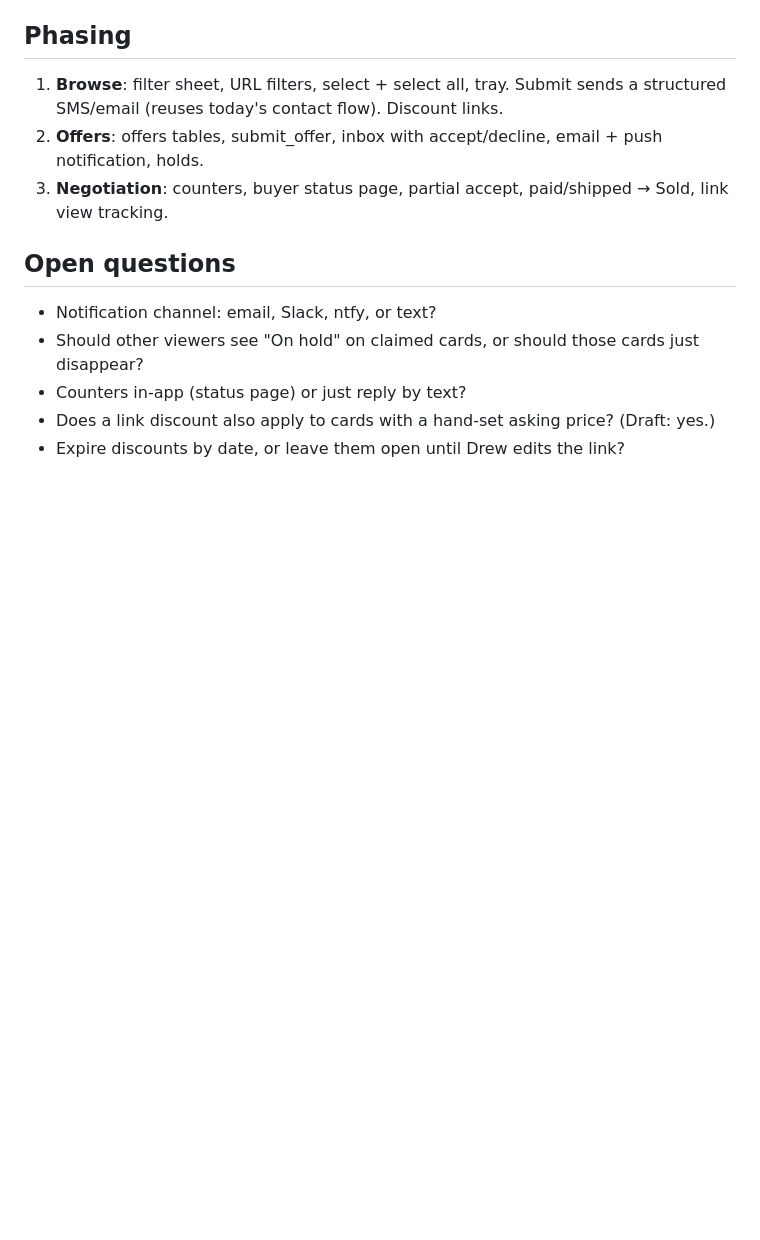
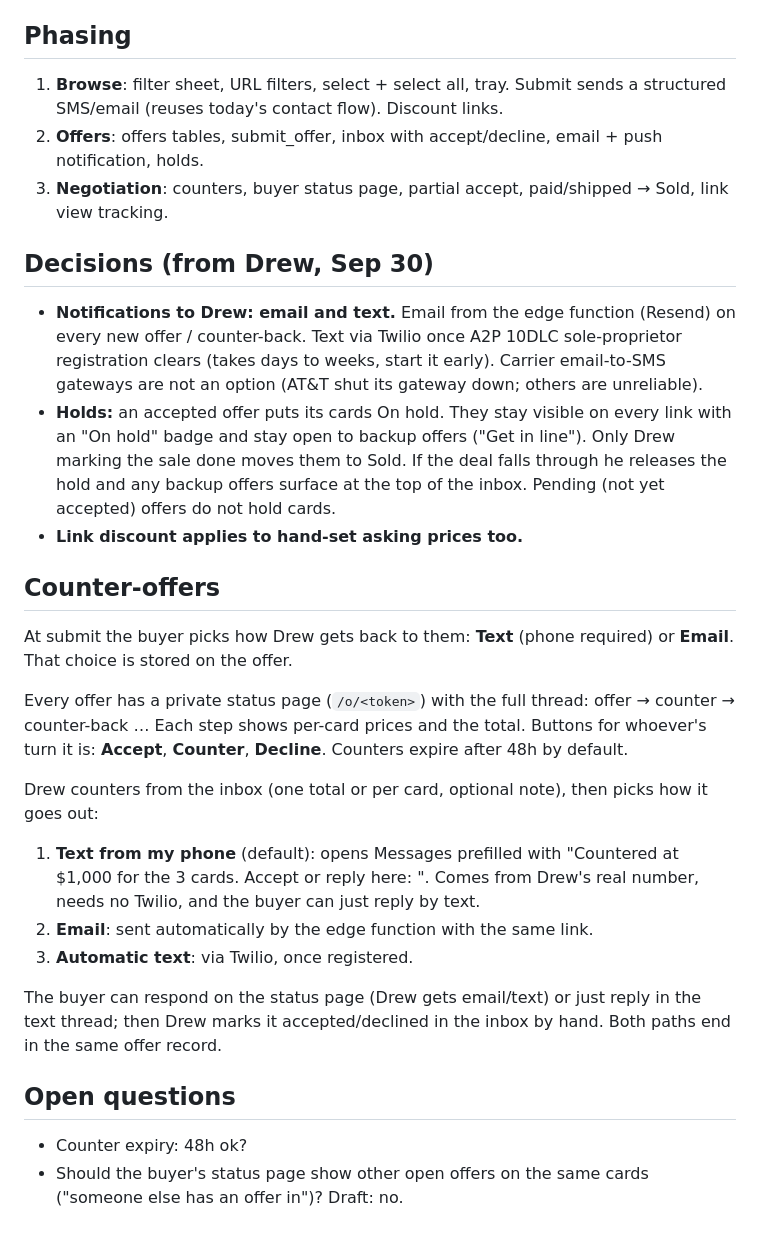
Before and after one commit to drewsventures/card-vault, a Markdown page: docs/share-offers-design.md, the part around the change. Rendered like a GitHub page; blank space fills up the shorter version.

Commit message:
Offers design: notification channels, holds, counter-offer flow
Co-Authored-By: Claude Opus 5.5 <noreply@anthropic.com>
Claude-Session: https://claude.ai/code/session_018tY7mZrr5GNYfDdCqRf3VP

```diff
--- a/docs/share-offers-design.md
+++ b/docs/share-offers-design.md
@@ -163,11 +163,45 @@ Edge function ops: public `submit_offer`, `offer_status`, `respond_counter`
 3. **Negotiation**: counters, buyer status page, partial accept, paid/shipped → Sold,
    link view tracking.
 
+## Decisions (from Drew, Sep 30)
+
+- **Notifications to Drew: email and text.** Email from the edge function (Resend) on
+  every new offer / counter-back. Text via Twilio once A2P 10DLC sole-proprietor
+  registration clears (takes days to weeks, start it early). Carrier email-to-SMS
+  gateways are not an option (AT&T shut its gateway down; others are unreliable).
+- **Holds:** an accepted offer puts its cards On hold. They stay visible on every
+  link with an "On hold" badge and stay open to backup offers ("Get in line").
+  Only Drew marking the sale done moves them to Sold. If the deal falls through he
+  releases the hold and any backup offers surface at the top of the inbox.
+  Pending (not yet accepted) offers do not hold cards.
+- **Link discount applies to hand-set asking prices too.**
+
+## Counter-offers
+
+At submit the buyer picks how Drew gets back to them: **Text** (phone required) or
+**Email**. That choice is stored on the offer.
+
+Every offer has a private status page (`/o/<token>`) with the full thread:
+offer → counter → counter-back … Each step shows per-card prices and the total.
+Buttons for whoever's turn it is: **Accept**, **Counter**, **Decline**.
+Counters expire after 48h by default.
+
+Drew counters from the inbox (one total or per card, optional note), then picks how
+it goes out:
+
+1. **Text from my phone** (default): opens Messages prefilled with
+   "Countered at $1,000 for the 3 cards. Accept or reply here: <status link>".
+   Comes from Drew's real number, needs no Twilio, and the buyer can just reply
+   by text.
+2. **Email**: sent automatically by the edge function with the same link.
+3. **Automatic text**: via Twilio, once registered.
+
+The buyer can respond on the status page (Drew gets email/text) or just reply in the
+text thread; then Drew marks it accepted/declined in the inbox by hand. Both paths
+end in the same offer record.
+
 ## Open questions
 
-- Notification channel: email, Slack, ntfy, or text?
-- Should other viewers see "On hold" on claimed cards, or should those cards just
-  disappear?
-- Counters in-app (status page) or just reply by text?
-- Does a link discount also apply to cards with a hand-set asking price? (Draft: yes.)
-- Expire discounts by date, or leave them open until Drew edits the link?
+- Counter expiry: 48h ok?
+- Should the buyer's status page show other open offers on the same cards
+  ("someone else has an offer in")? Draft: no.
```
